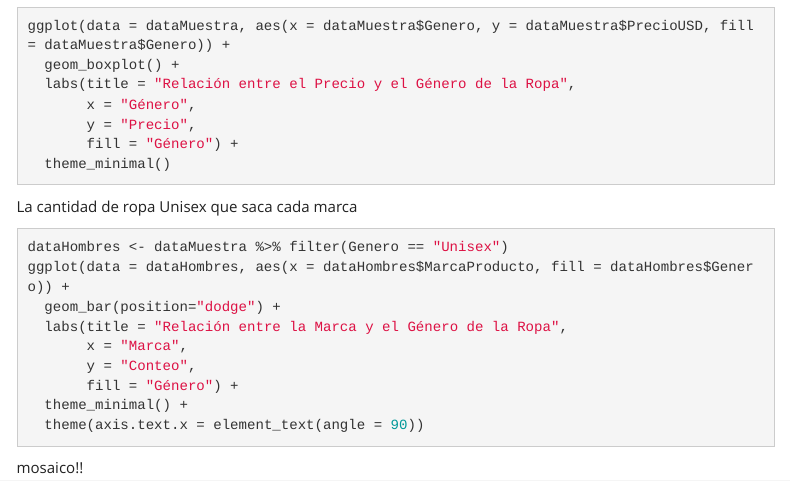
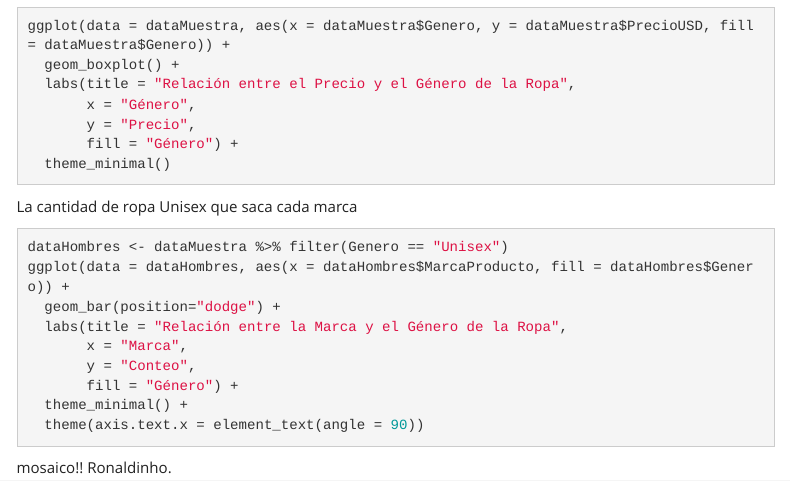
Before and after one commit to ronaldoFlores3552/Estadistica, an R Markdown document (pg1/Pg1.Rmd): the page in a window 1100 px wide, from 10900 px down. Rendered offline with R 4.5, knitr and Pandoc, with nearby package versions; the code chunks are not run, so their results and figures are left out; menus at the side of the page are left out.

Commit message:
rodo loco

````diff
--- a/pg1/Pg1.Rmd
+++ b/pg1/Pg1.Rmd
@@ -500,7 +500,7 @@ ggplot(data = dataHombres, aes(x = dataHombres$MarcaProducto, fill = dataHombres
 ```
 
 mosaico!!
-
+Ronaldinho.
 
 [link1]:https://cita.utec.edu.pe/assets/uploads/2019/05/logo_utec.png {width='400px'}
 [BaseDatos]: https://www.kaggle.com/datasets/shivamb/fashion-clothing-products-catalog
````
